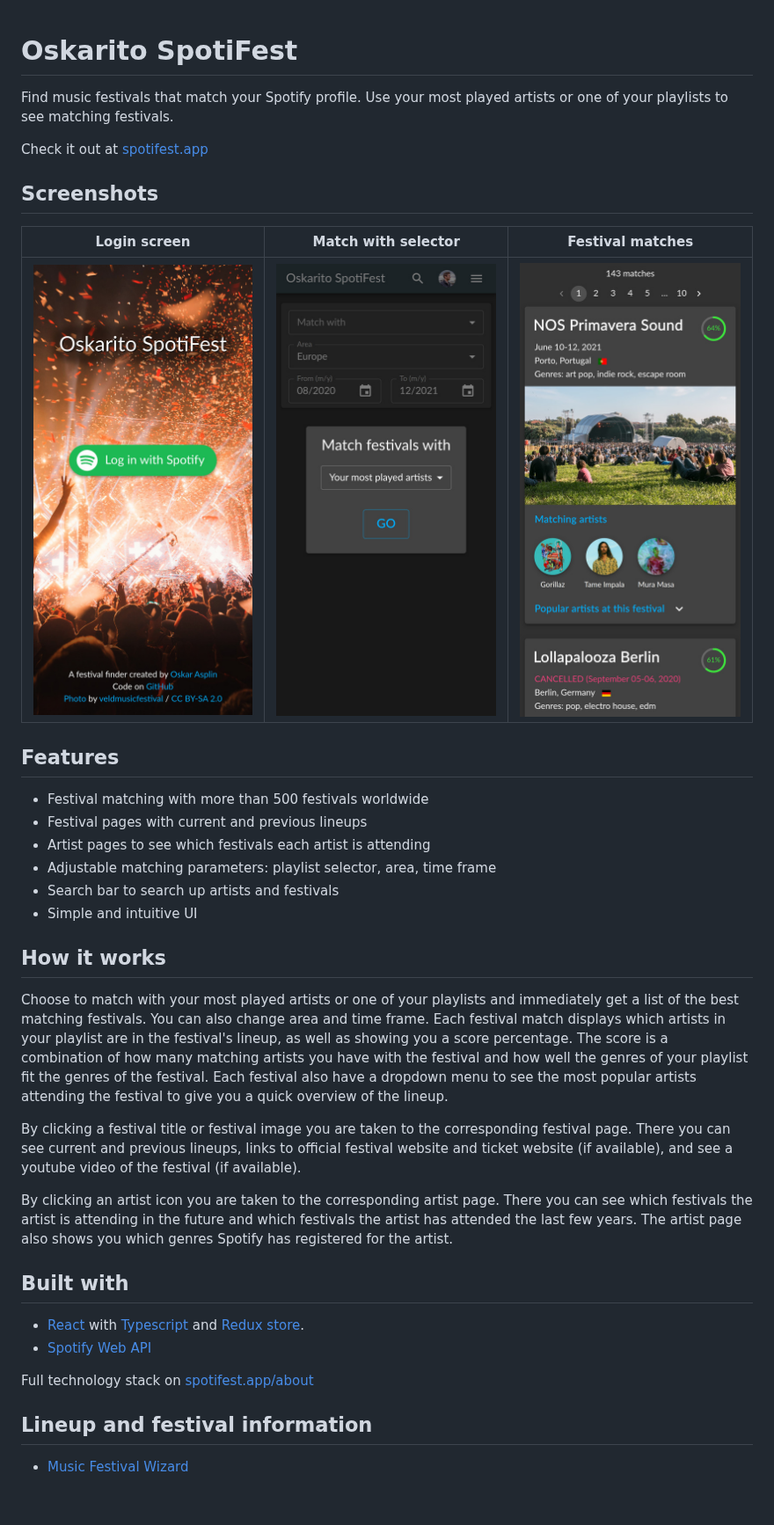
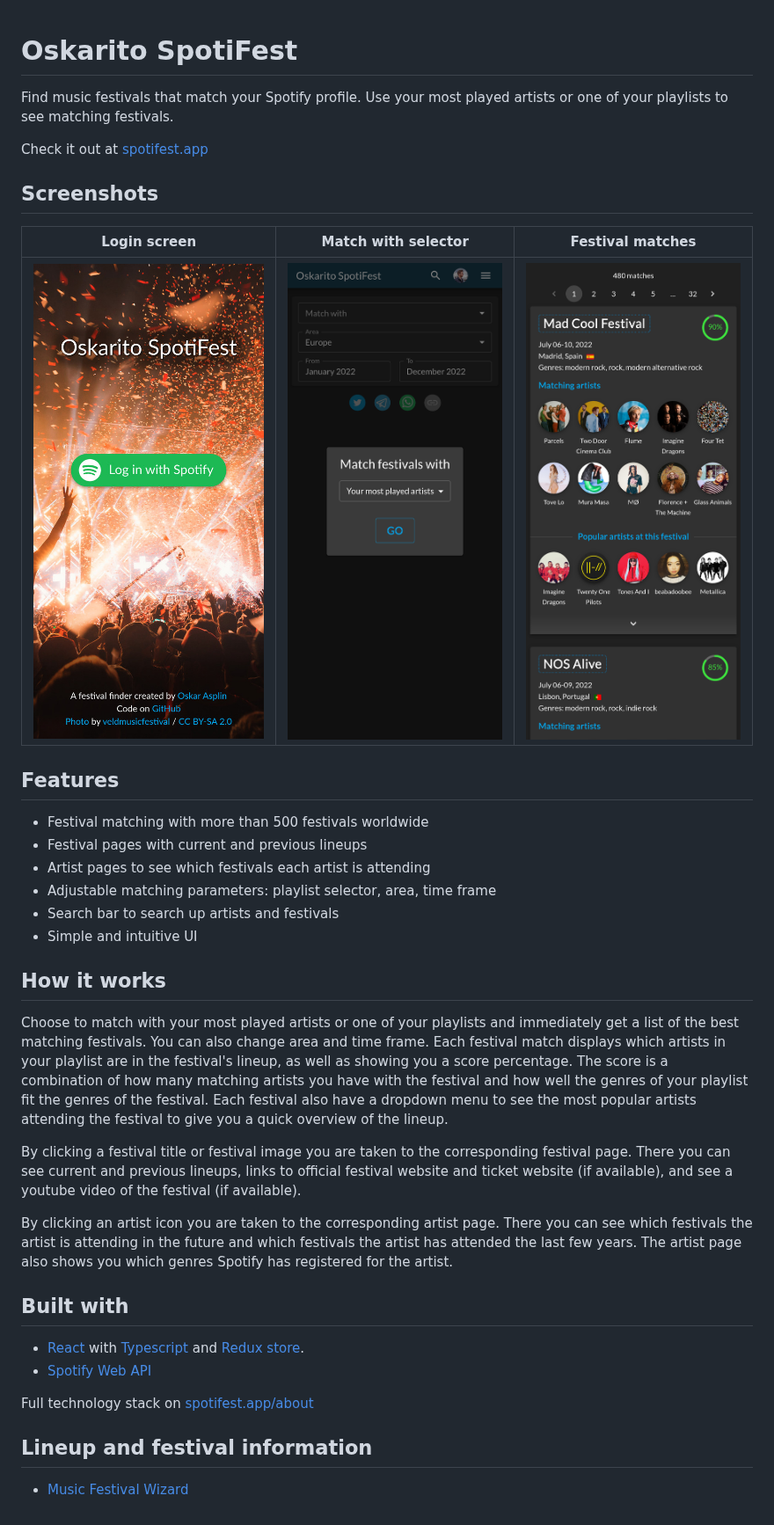
Before and after one commit to OskarAsplin/spotifest, a Markdown page: README.md, the part around the change. Shown at 88% size. Drawn GitHub-style; pictures changed too: screenshots/match-with.jpg (deleted), screenshots/match-with.png (added), screenshots/matches.jpg (deleted).

Commit message:
Update ReadMe screenshots

```diff
--- a/README.md
+++ b/README.md
@@ -1,36 +1,39 @@
 # Oskarito SpotiFest
+
 Find music festivals that match your Spotify profile. Use your most played artists or one of your playlists to see matching festivals.
 
 Check it out at [spotifest.app](https://spotifest.app)
 
 ## Screenshots
 
-Login screen                                       |  Match with selector                          |  Festival matches
-:-------------------------------------------------:|:---------------------------------------------:|:----------------------------------------:
-![login-screen.jpg](https://github.com/OskarAsplin/spotifest/raw/master/screenshots/login-screen.jpg)  | ![match-with.jpg](https://github.com/OskarAsplin/spotifest/raw/master/screenshots/match-with.jpg) | ![matches.jpg](https://github.com/OskarAsplin/spotifest/raw/master/screenshots/matches.jpg)
+|                                             Login screen                                              |                                        Match with selector                                        |                                      Festival matches                                       |
+| :---------------------------------------------------------------------------------------------------: | :-----------------------------------------------------------------------------------------------: | :-----------------------------------------------------------------------------------------: |
+| ![login-screen.jpg](https://github.com/OskarAsplin/spotifest/raw/master/screenshots/login-screen.jpg) | ![match-with.jpg](https://github.com/OskarAsplin/spotifest/raw/master/screenshots/match-with.png) | ![matches.jpg](https://github.com/OskarAsplin/spotifest/raw/master/screenshots/matches.png) |
 
 ## Features
-* Festival matching with more than 500 festivals worldwide
-* Festival pages with current and previous lineups
-* Artist pages to see which festivals each artist is attending
-* Adjustable matching parameters: playlist selector, area, time frame
-* Search bar to search up artists and festivals
-* Simple and intuitive UI
+
+- Festival matching with more than 500 festivals worldwide
+- Festival pages with current and previous lineups
+- Artist pages to see which festivals each artist is attending
+- Adjustable matching parameters: playlist selector, area, time frame
+- Search bar to search up artists and festivals
+- Simple and intuitive UI
 
 ## How it works
+
 Choose to match with your most played artists or one of your playlists and immediately get a list of the best matching festivals. You can also change area and time frame. Each festival match displays which artists in your playlist are in the festival's lineup, as well as showing you a score percentage. The score is a combination of how many matching artists you have with the festival and how well the genres of your playlist fit the genres of the festival. Each festival also have a dropdown menu to see the most popular artists attending the festival to give you a quick overview of the lineup.
 
 By clicking a festival title or festival image you are taken to the corresponding festival page. There you can see current and previous lineups, links to official festival website and ticket website (if available), and see a youtube video of the festival (if available).
 
 By clicking an artist icon you are taken to the corresponding artist page. There you can see which festivals the artist is attending in the future and which festivals the artist has attended the last few years. The artist page also shows you which genres Spotify has registered for the artist.
 
+## Built with
 
-
-## Built with
-* [React](https://reactjs.org/) with [Typescript](https://www.typescriptlang.org/) and [Redux store](https://redux.js.org).
-* [Spotify Web API](https://developer.spotify.com/documentation/web-api)
+- [React](https://reactjs.org/) with [Typescript](https://www.typescriptlang.org/) and [Redux store](https://redux.js.org).
+- [Spotify Web API](https://developer.spotify.com/documentation/web-api)
 
 Full technology stack on [spotifest.app/about](https://spotifest.app/about)
 
 ## Lineup and festival information
-* [Music Festival Wizard](https://www.musicfestivalwizard.com)
+
+- [Music Festival Wizard](https://www.musicfestivalwizard.com)
```
Also changed, not shown: 1 other file.
